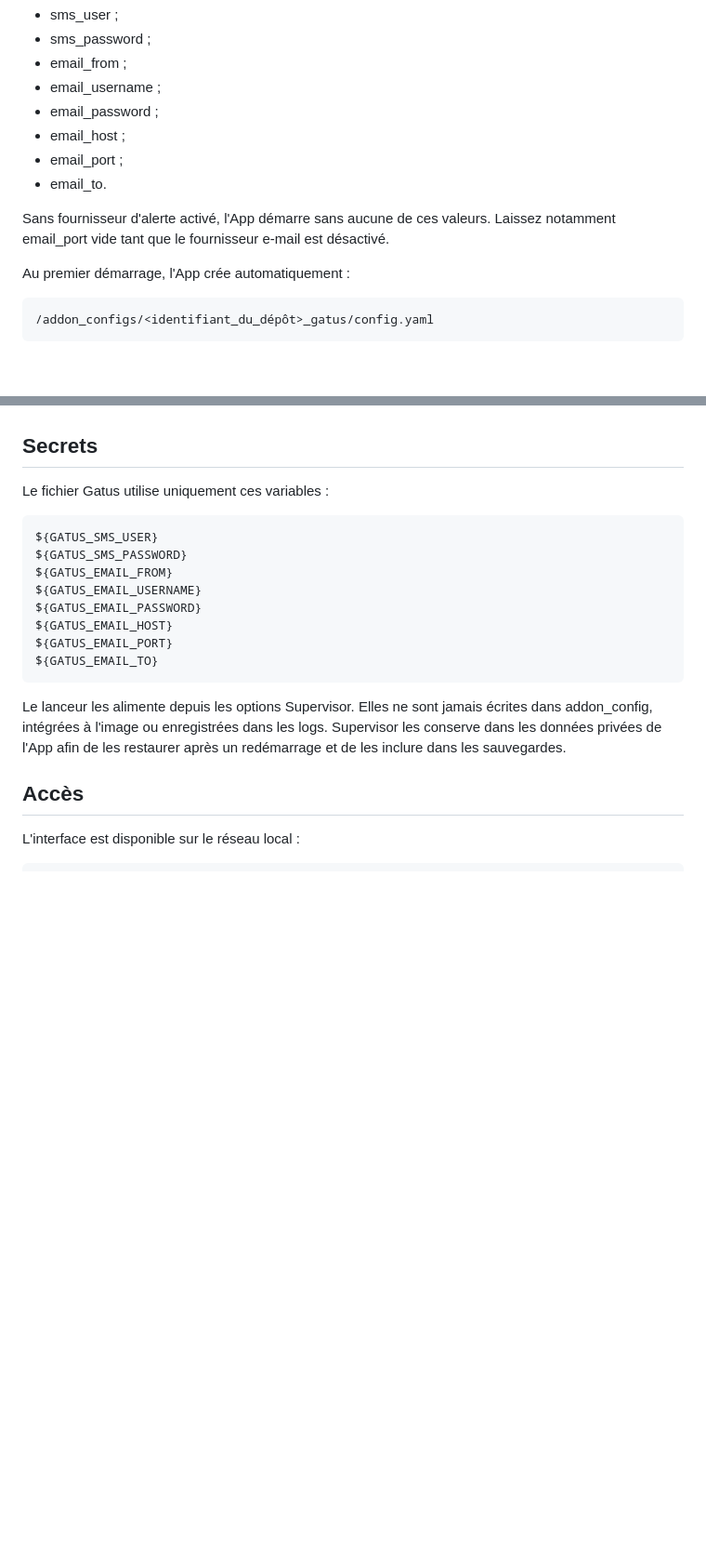
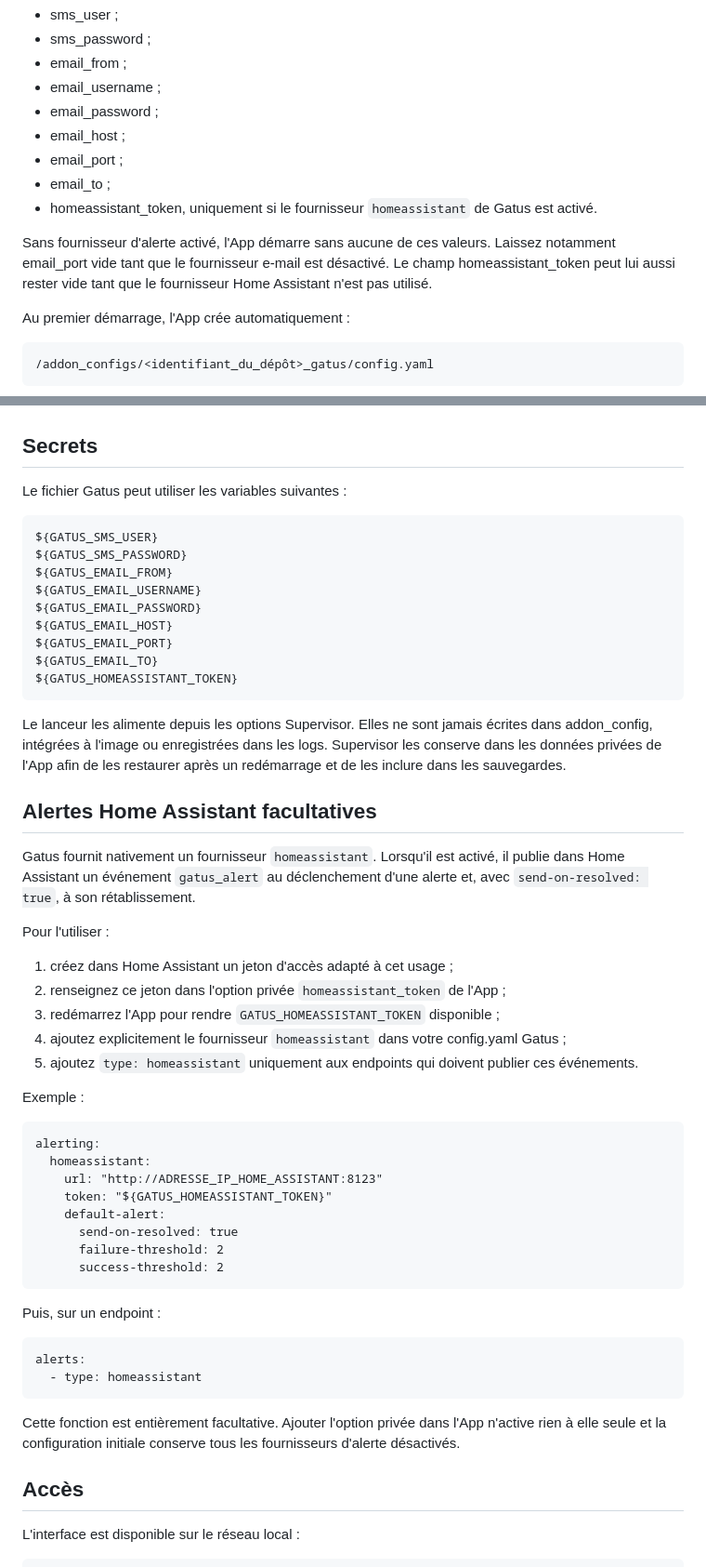
Before and after one commit to tlamoureux24/haos_apps, a Markdown page: gatus/README.fr.md, 2 parts joined by grey strips. Shown at 93% size. GitHub-like rendering; blank space fills up the shorter version.

Commit message:
Document optional Home Assistant alert provider

```diff
--- a/gatus/README.fr.md
+++ b/gatus/README.fr.md
@@ -46,10 +46,13 @@ ou des fournisseurs que vous activez dans config.yaml :
 - email_password ;
 - email_host ;
 - email_port ;
-- email_to.
+- email_to ;
+- homeassistant_token, uniquement si le fournisseur `homeassistant` de Gatus est activé.
 
 Sans fournisseur d'alerte activé, l'App démarre sans aucune de ces valeurs.
 Laissez notamment email_port vide tant que le fournisseur e-mail est désactivé.
+Le champ homeassistant_token peut lui aussi rester vide tant que le fournisseur
+Home Assistant n'est pas utilisé.
 
 Au premier démarrage, l'App crée automatiquement :
 
@@ -66,7 +69,7 @@ variables d'environnement sont injectées au démarrage.
 
 ## Secrets
 
-Le fichier Gatus utilise uniquement ces variables :
+Le fichier Gatus peut utiliser les variables suivantes :
 
     ${GATUS_SMS_USER}
     ${GATUS_SMS_PASSWORD}
@@ -76,11 +79,46 @@ Le fichier Gatus utilise uniquement ces variables :
     ${GATUS_EMAIL_HOST}
     ${GATUS_EMAIL_PORT}
     ${GATUS_EMAIL_TO}
+    ${GATUS_HOMEASSISTANT_TOKEN}
 
 Le lanceur les alimente depuis les options Supervisor. Elles ne sont jamais
 écrites dans addon_config, intégrées à l'image ou enregistrées dans les logs.
 Supervisor les conserve dans les données privées de l'App afin de les restaurer
 après un redémarrage et de les inclure dans les sauvegardes.
+
+## Alertes Home Assistant facultatives
+
+Gatus fournit nativement un fournisseur `homeassistant`. Lorsqu'il est activé,
+il publie dans Home Assistant un événement `gatus_alert` au déclenchement d'une
+alerte et, avec `send-on-resolved: true`, à son rétablissement.
+
+Pour l'utiliser :
+
+1. créez dans Home Assistant un jeton d'accès adapté à cet usage ;
+2. renseignez ce jeton dans l'option privée `homeassistant_token` de l'App ;
+3. redémarrez l'App pour rendre `GATUS_HOMEASSISTANT_TOKEN` disponible ;
+4. ajoutez explicitement le fournisseur `homeassistant` dans votre config.yaml Gatus ;
+5. ajoutez `type: homeassistant` uniquement aux endpoints qui doivent publier ces événements.
+
+Exemple :
+
+    alerting:
+      homeassistant:
+        url: "http://ADRESSE_IP_HOME_ASSISTANT:8123"
+        token: "${GATUS_HOMEASSISTANT_TOKEN}"
+        default-alert:
+          send-on-resolved: true
+          failure-threshold: 2
+          success-threshold: 2
+
+Puis, sur un endpoint :
+
+    alerts:
+      - type: homeassistant
+
+Cette fonction est entièrement facultative. Ajouter l'option privée dans l'App
+n'active rien à elle seule et la configuration initiale conserve tous les
+fournisseurs d'alerte désactivés.
 
 ## Accès
 
```
Also changed, not shown: other parts of gatus/README.fr.md (+3 -3 lines).
